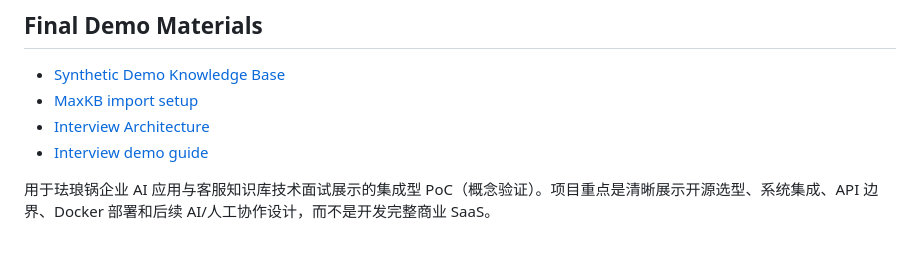
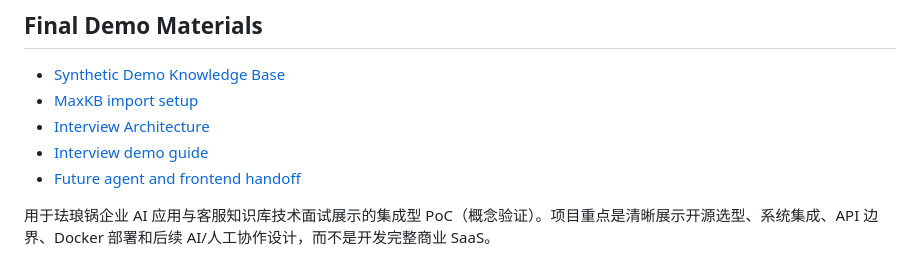
Before and after one commit to z205368079-code/enamel-ai-platform, a Markdown page: README.md, the part around the change. Drawn GitHub-style.

Commit message:
docs: add frontend agent guide

```diff
--- a/README.md
+++ b/README.md
@@ -8,6 +8,7 @@
 - [MaxKB import setup](docs/maxkb-demo-setup.md)
 - [Interview Architecture](docs/interview-architecture.md)
 - [Interview demo guide](docs/interview-demo.md)
+- [Future agent and frontend handoff](AGENT.md)
 
 用于珐琅锅企业 AI 应用与客服知识库技术面试展示的集成型 PoC（概念验证）。项目重点是清晰展示开源选型、系统集成、API 边界、Docker 部署和后续 AI/人工协作设计，而不是开发完整商业 SaaS。
 
```
Also changed, not shown: AGENT.md (added, +86 -0 lines), docs/architecture.md (+1 -1 lines).
